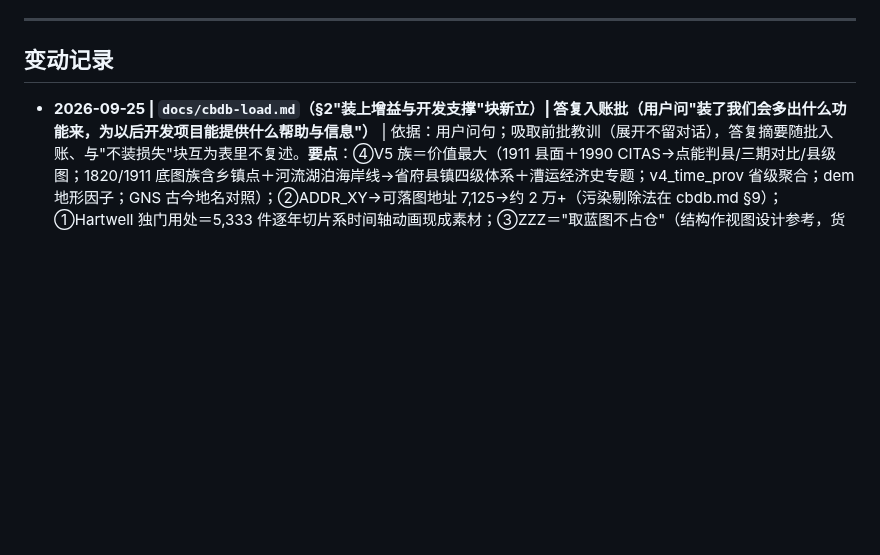
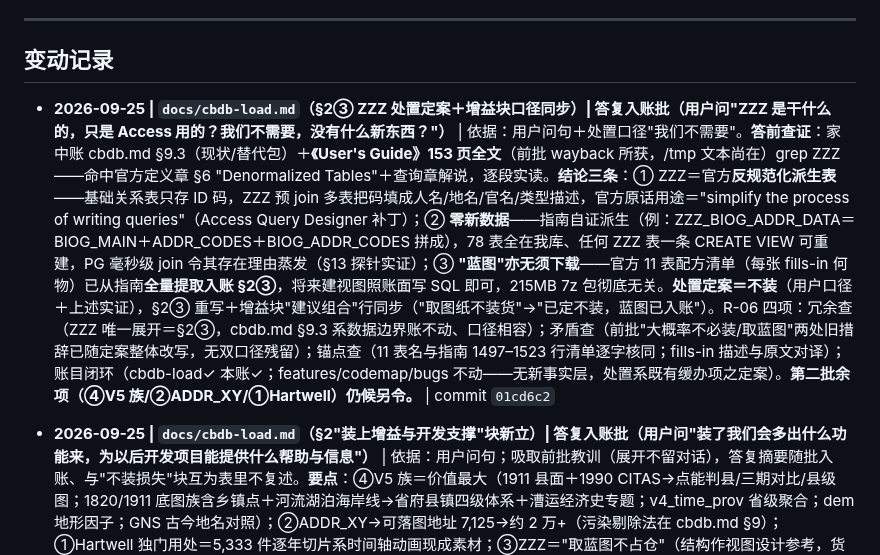
Before and after one commit to xjtongde/xiangrugu, a Markdown page: docs/log.md, the part around the change. Rendered like a GitHub page; blank space fills up the shorter version.

Commit message:
log: ZZZ 处置定案批收口一行（内容见 01cd6c2）

```diff
--- a/docs/log.md
+++ b/docs/log.md
@@ -7,6 +7,8 @@
 ---
 
 ## 变动记录
+
+- **2026-09-25 | `docs/cbdb-load.md`（§2③ ZZZ 处置定案＋增益块口径同步）| 答复入账批（用户问"ZZZ 是干什么的，只是 Access 用的？我们不需要，没有什么新东西？"）** | 依据：用户问句＋处置口径"我们不需要"。**答前查证**：家中账 cbdb.md §9.3（现状/替代包）＋**《User's Guide》153 页全文**（前批 wayback 所获，/tmp 文本尚在）grep ZZZ——命中官方定义章 §6 "Denormalized Tables"＋查询章解说，逐段实读。**结论三条**：① ZZZ＝官方**反规范化派生表**——基础关系表只存 ID 码，ZZZ 预 join 多表把码填成人名/地名/官名/类型描述，官方原话用途＝"simplify the process of writing queries"（Access Query Designer 补丁）；② **零新数据**——指南自证派生（例：ZZZ_BIOG_ADDR_DATA＝BIOG_MAIN＋ADDR_CODES＋BIOG_ADDR_CODES 拼成），78 表全在我库、任何 ZZZ 表一条 CREATE VIEW 可重建，PG 毫秒级 join 令其存在理由蒸发（§13 探针实证）；③ **"蓝图"亦无须下载**——官方 11 表配方清单（每张 fills-in 何物）已从指南**全量提取入账 §2③**，将来建视图照账面写 SQL 即可，215MB 7z 包彻底无关。**处置定案＝不装**（用户口径＋上述实证），§2③ 重写＋增益块"建议组合"行同步（"取图纸不装货"→"已定不装，蓝图已入账"）。R-06 四项：冗余查（ZZZ 唯一展开＝§2③，cbdb.md §9.3 系数据边界账不动、口径相容）；矛盾查（前批"大概率不必装/取蓝图"两处旧措辞已随定案整体改写，无双口径残留）；锚点查（11 表名与指南 1497–1523 行清单逐字核同；fills-in 描述与原文对译）；账目闭环（cbdb-load✓ 本账✓；features/codemap/bugs 不动——无新事实层，处置系既有缓办项之定案）。**第二批余项（④V5 族/②ADDR_XY/①Hartwell）仍候另令。** | commit `01cd6c2`
 
 - **2026-09-25 | `docs/cbdb-load.md`（§2"装上增益与开发支撑"块新立）| 答复入账批（用户问"装了我们会多出什么功能来，为以后开发项目能提供什么帮助与信息"）** | 依据：用户问句；吸取前批教训（展开不留对话），答复摘要随批入账、与"不装损失"块互为表里不复述。**要点**：④V5 族＝价值最大（1911 县面＋1990 CITAS→点能判县/三期对比/县级图；1820/1911 底图族含乡镇点＋河流湖泊海岸线→省府县镇四级体系＋漕运经济史专题；v4_time_prov 省级聚合；dem 地形因子；GNS 古今地名对照）；②ADDR_XY→可落图地址 7,125→约 2 万+（污染剔除法在 cbdb.md §9）；①Hartwell 独门用处＝5,333 件逐年切片系时间轴动画现成素材；③ZZZ＝"取蓝图不占仓"（结构作视图设计参考，货不装）；全栈图景＝五类未来项目底座（人物空间化/历史地图平台/量化历史/知识图谱家谱/专题史）；成本＝货在本地镜像盘、首批已验证管线、每层分钟级、GBK 少数层转码法已实证；建议组合＝④＋②。**无新事实层（纯既有实勘事实之分析组织），他账不动。仍候另令方动第二批。**R-06 四项：冗余查（增益块与损失块互补分工明记、无重叠展开）；矛盾查（"约 2 万+"与损失块"3,871＋19,161"口径核同〔桥 7,125＋ADDR_XY 增量，去重后约 2 万级〕，措辞已留"约"）；锚点查（层名/文件名与 454126c 实勘清单核同）；账目闭环（cbdb-load✓ 本账✓）。| commit `5da2410`
 
```
